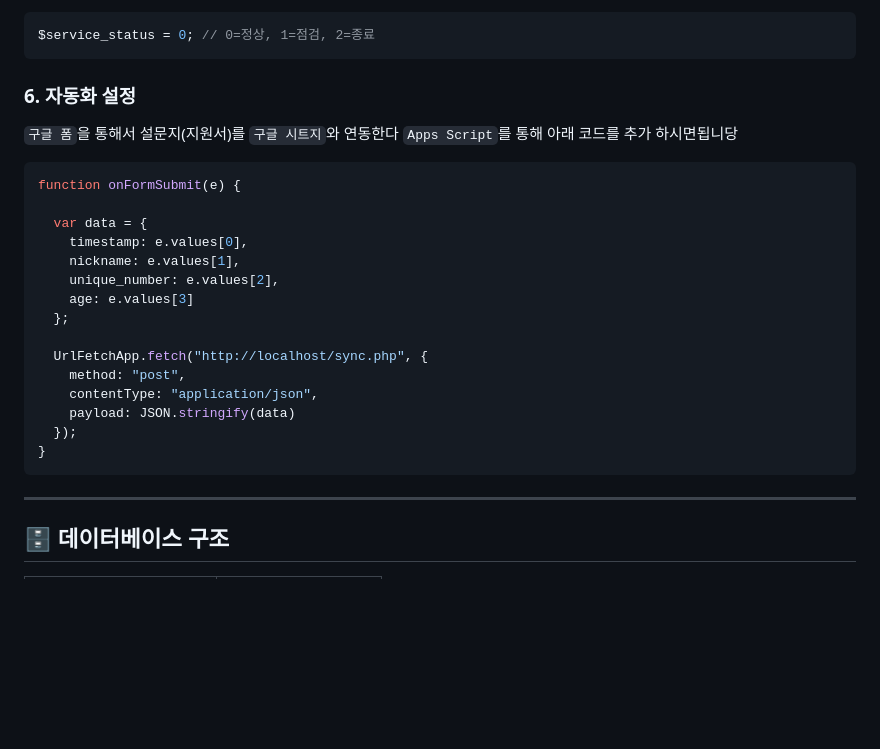
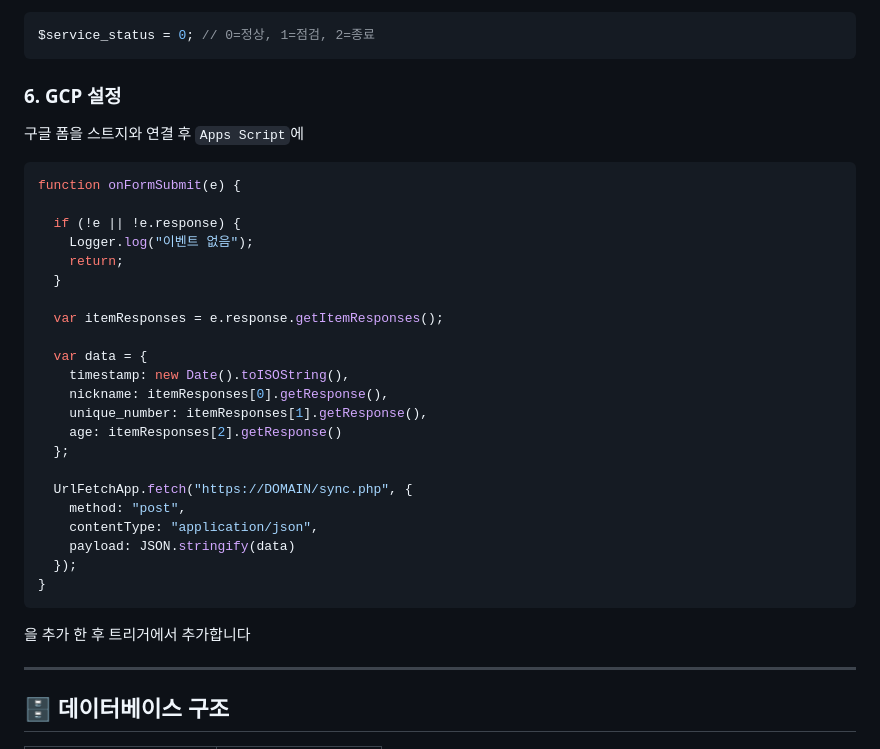
Before and after one commit to hellovend/Application-Status-Page, a Markdown page: README.MD, the part around the change. Drawn GitHub-style; blank space fills up the shorter version.

````diff
--- a/README.MD
+++ b/README.MD
@@ -105,26 +105,33 @@ $discordWebhook = "https://discord.com/api/webhooks/YOUR_WEBHOOK_URL";
 $service_status = 0; // 0=정상, 1=점검, 2=종료
 ```
 
-### 6. 자동화 설정
-`구글 폼`을 통해서 설문지(지원서)를 `구글 시트지`와 연동한다
-`Apps Script`를 통해 아래 코드를 추가 하시면됩니당
+### 6. GCP 설정
+구글 폼을 스트지와 연결 후 `Apps Script`에
 ```JavaScript
 function onFormSubmit(e) {
 
+  if (!e || !e.response) {
+    Logger.log("이벤트 없음");
+    return;
+  }
+
+  var itemResponses = e.response.getItemResponses();
+
   var data = {
-    timestamp: e.values[0],
-    nickname: e.values[1],
-    unique_number: e.values[2],
-    age: e.values[3]
+    timestamp: new Date().toISOString(),
+    nickname: itemResponses[0].getResponse(),
+    unique_number: itemResponses[1].getResponse(),
+    age: itemResponses[2].getResponse()
   };
 
-  UrlFetchApp.fetch("http://localhost/sync.php", {
+  UrlFetchApp.fetch("https://DOMAIN/sync.php", {
     method: "post",
     contentType: "application/json",
     payload: JSON.stringify(data)
   });
 }
 ```
+을 추가 한 후 트리거에서 추가합니다
 
 ---
 
````
